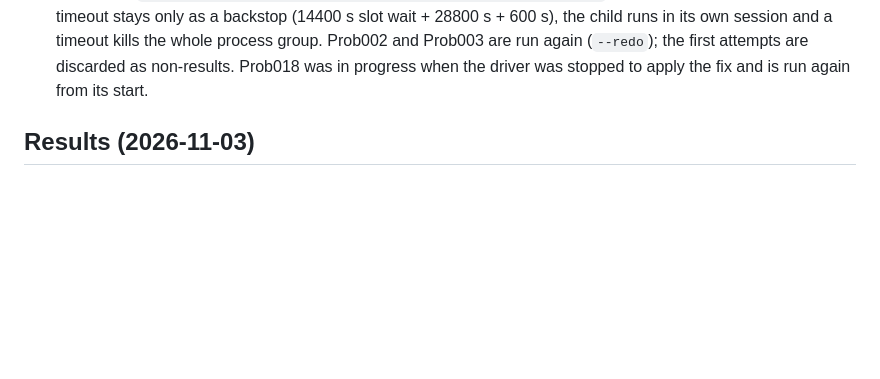
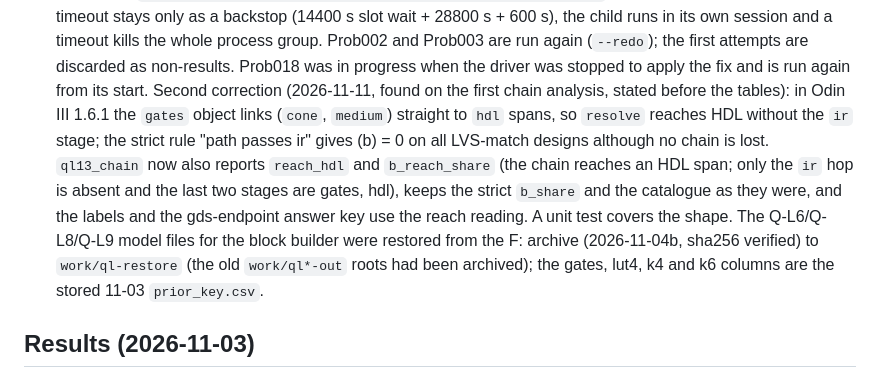
Before and after one commit to drpaj12/loki, a Markdown page: experiments/ql13-gds/EXPERIMENT.md, the part around the change. Drawn GitHub-style; blank space fills up the shorter version.

Commit message:
ql13-gds: amendment for the reach reading of (b) and restored model files
Co-Authored-By: Claude Sonnet 5.5 <noreply@anthropic.com>
Claude-Session: https://claude.ai/code/session_01P6Esp7yHhfNtUpRbtYR6WR

```diff
--- a/experiments/ql13-gds/EXPERIMENT.md
+++ b/experiments/ql13-gds/EXPERIMENT.md
@@ -130,6 +130,13 @@ cell class `O-lut` is a stand-in for the unseen SKY130 gate class.
   counted); the Python timeout stays only as a backstop (14400 s slot wait + 28800 s + 600 s), the child runs in its own
   session and a timeout kills the whole process group. Prob002 and Prob003 are run again (`--redo`); the first attempts are
   discarded as non-results. Prob018 was in progress when the driver was stopped to apply the fix and is run again from its start.
+  Second correction (2026-11-11, found on the first chain analysis, stated before the tables): in Odin III 1.6.1 the `gates` object links
+  (`cone`, `medium`) straight to `hdl` spans, so `resolve` reaches HDL without the `ir` stage; the strict rule "path passes ir"
+  gives (b) = 0 on all LVS-match designs although no chain is lost. `ql13_chain` now also reports `reach_hdl` and `b_reach_share`
+  (the chain reaches an HDL span; only the `ir` hop is absent and the last two stages are gates, hdl), keeps the strict `b_share` and
+  the catalogue as they were, and the labels and the gds-endpoint answer key use the reach reading. A unit test covers the shape. The
+  Q-L6/Q-L8/Q-L9 model files for the block builder were restored from the F: archive (2026-11-04b, sha256 verified) to `work/ql-restore`
+  (the old `work/ql*-out` roots had been archived); the gates, lut4, k4 and k6 columns are the stored 11-03 `prior_key.csv`.
 
 ## Results (2026-11-03)
 
```
